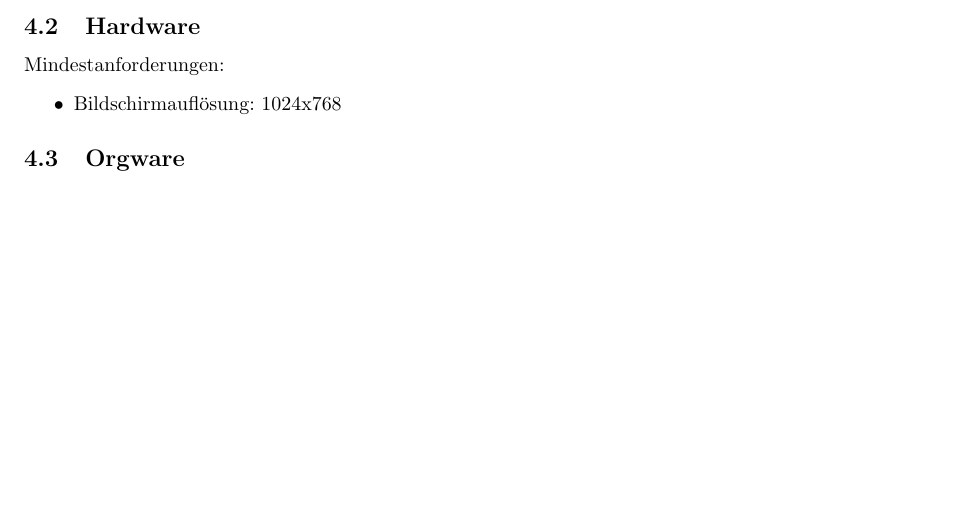
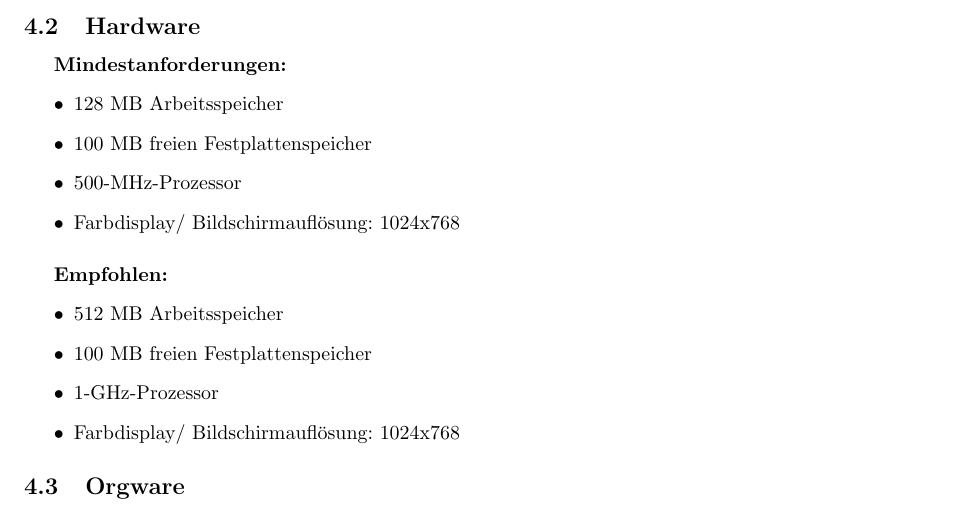
Before and after one commit to smolvo/OpenBundestagswahl, a LaTeX document (Pflichtenheft/Pflichtenheft.tex): part of page 4 of 8 before the commit and part of page 4 of 9 after it, cut so that both start at the same text, the shorter picture padded with empty space. Compiled offline with pdfLaTeX.

Commit message:
Ergänzen/ Aktualisieren von: - 4.2 Hardware

```diff
--- a/Pflichtenheft/Pflichtenheft.tex
+++ b/Pflichtenheft/Pflichtenheft.tex
@@ -92,11 +92,21 @@ Der Quellcode des Programms wird der Öffentlichkeit frei zur Verfügung gestell
 
 
 \subsection{Hardware}
-Mindestanforderungen:
+\subparagraph{Mindestanforderungen:}
 \begin{itemize}
-\item Bildschirmauflösung: 1024x768
+\item 128 MB Arbeitsspeicher
+\item 100 MB freien Festplattenspeicher
+\item 500-MHz-Prozessor
+\item Farbdisplay/ Bildschirmauflösung: 1024x768
 \end{itemize}
 
+\subparagraph{Empfohlen:}
+\begin{itemize}
+\item 512 MB Arbeitsspeicher
+\item 100 MB freien Festplattenspeicher
+\item 1-GHz-Prozessor
+\item Farbdisplay/ Bildschirmauflösung: 1024x768
+\end{itemize}
 
 \subsection{Orgware}
 \begin{itemize}
```
Also changed, not shown: Pflichtenheft/Pflichtenheft.pdf.
